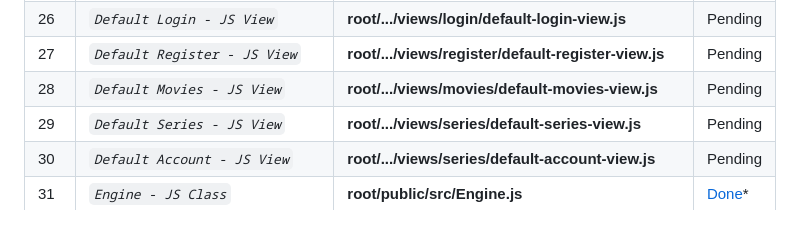
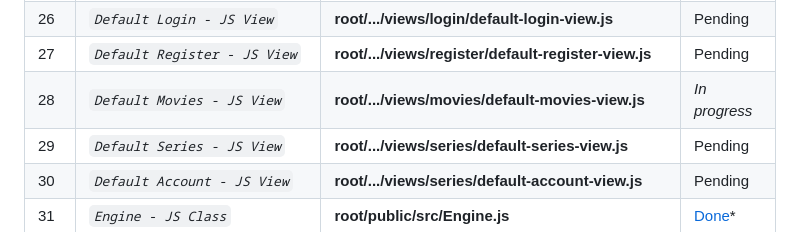
Before and after one commit to abraham-ukachi/cinetech, a Markdown page: README.md, the part around the change. Drawn GitHub-style.

Commit message:
:memo: Status update: Default Movies - JS View is *in progress*

```diff
--- a/README.md
+++ b/README.md
@@ -197,7 +197,7 @@ These are some of the things we did or plan to do, in addition to this project's
 | 25 | *`Default Home - JS View`* | **root/.../views/home/default-home-view.js** | Pending |
 | 26 | *`Default Login - JS View`* | **root/.../views/login/default-login-view.js** | Pending |
 | 27 | *`Default Register - JS View`* | **root/.../views/register/default-register-view.js** | Pending |
-| 28 | *`Default Movies - JS View`* | **root/.../views/movies/default-movies-view.js** | Pending |
+| 28 | *`Default Movies - JS View`* | **root/.../views/movies/default-movies-view.js** | *_In progress_* |
 | 29 | *`Default Series - JS View`* | **root/.../views/series/default-series-view.js** | Pending |
 | 30 | *`Default Account - JS View`* | **root/.../views/series/default-account-view.js** | Pending |
 | 31 | *`Engine - JS Class`* | **root/public/src/Engine.js** | [Done](./root/public/src/Engine.js)\* |
```
